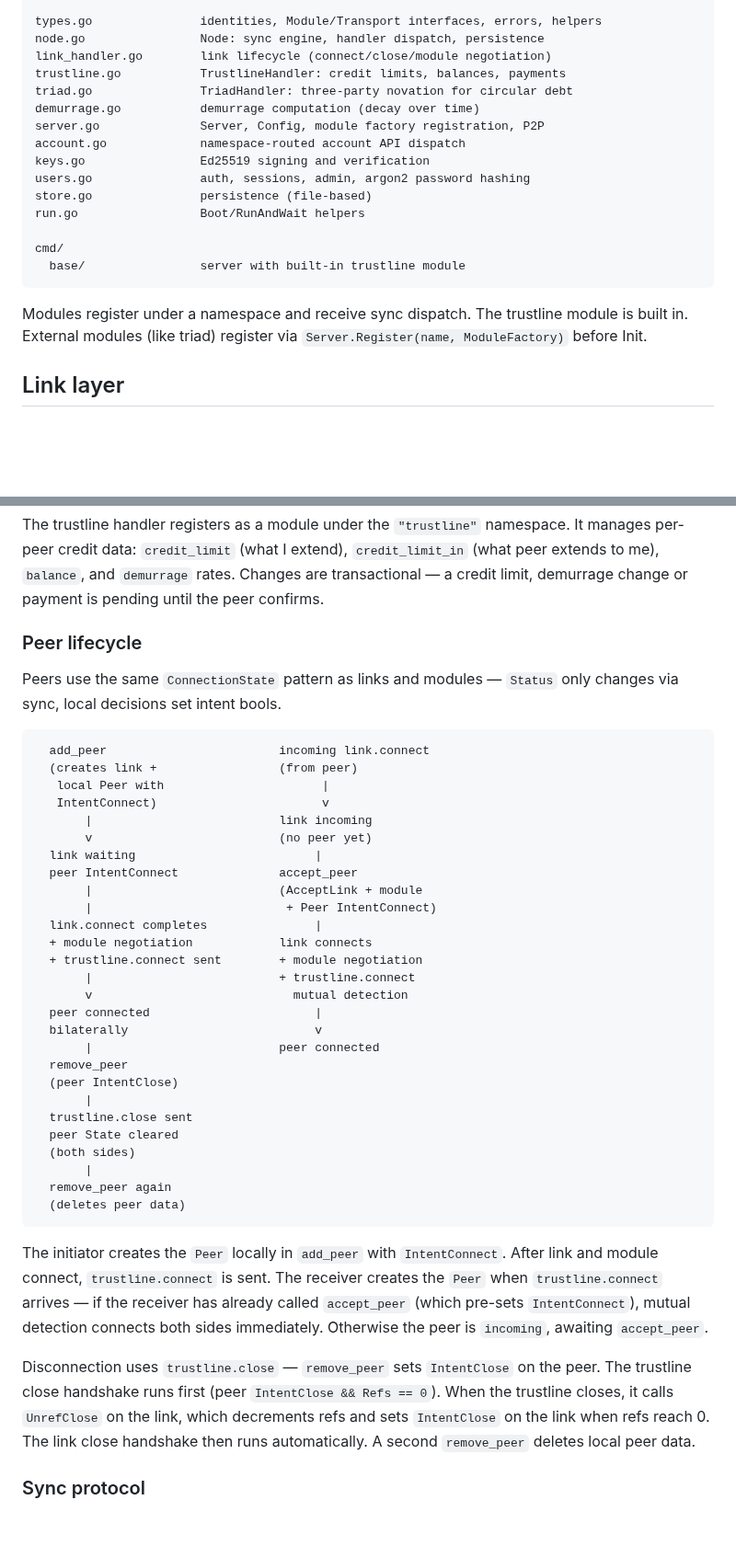
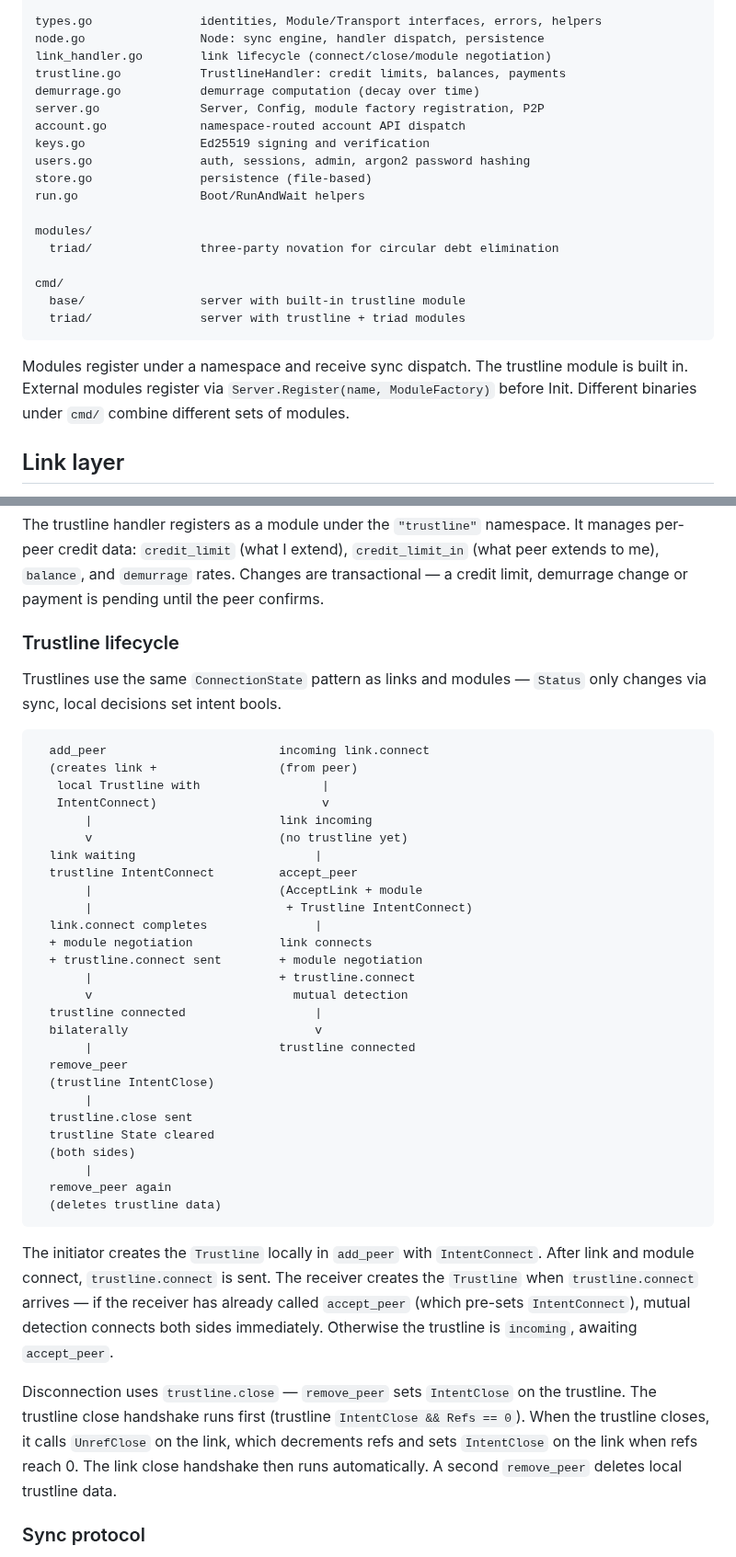
Before and after one commit to jhnngrn/creditnet2, a Markdown page: README.md, 2 parts joined by grey strips. Shown at 92% size. Rendered like a GitHub page; blank space fills up the shorter version.

Commit message:
Update README for Peer → Trustline rename and triad move
- Rename Peer references to Trustline in lifecycle section
- Update file listing: triad moved to modules/triad/
- Add cmd/triad/ to directory listing
- Update disconnection description

Co-Authored-By: Claude Opus 4.6 <noreply@anthropic.com>
Claude-Session: https://claude.ai/code/session_01GuMfaWugS6dmnfgUyqm7Dp

````diff
--- a/README.md
+++ b/README.md
@@ -42,7 +42,6 @@ types.go               identities, Module/Transport interfaces, errors, helpers
 node.go                Node: sync engine, handler dispatch, persistence
 link_handler.go        link lifecycle (connect/close/module negotiation)
 trustline.go           TrustlineHandler: credit limits, balances, payments
-triad.go               TriadHandler: three-party novation for circular debt
 demurrage.go           demurrage computation (decay over time)
 server.go              Server, Config, module factory registration, P2P
 account.go             namespace-routed account API dispatch
@@ -51,13 +50,18 @@ users.go               auth, sessions, admin, argon2 password hashing
 store.go               persistence (file-based)
 run.go                 Boot/RunAndWait helpers
 
+modules/
+  triad/               three-party novation for circular debt elimination
+
 cmd/
   base/                server with built-in trustline module
+  triad/               server with trustline + triad modules
 ```
 
 Modules register under a namespace and receive sync dispatch. The trustline
-module is built in. External modules (like triad) register via
-`Server.Register(name, ModuleFactory)` before Init.
+module is built in. External modules register via
+`Server.Register(name, ModuleFactory)` before Init. Different binaries
+under `cmd/` combine different sets of modules.
 
 ## Link layer
 
@@ -131,43 +135,43 @@ Three-state `InviteMode` controls how a node handles incoming connections from u
 
 The trustline handler registers as a module under the `"trustline"` namespace. It manages per-peer credit data: `credit_limit` (what I extend), `credit_limit_in` (what peer extends to me), `balance`, and `demurrage` rates. Changes are transactional — a credit limit, demurrage change or payment is pending until the peer confirms.
 
-### Peer lifecycle
+### Trustline lifecycle
 
-Peers use the same `ConnectionState` pattern as links and modules — `Status` only changes via sync, local decisions set intent bools.
+Trustlines use the same `ConnectionState` pattern as links and modules — `Status` only changes via sync, local decisions set intent bools.
 
 ```
   add_peer                        incoming link.connect
   (creates link +                 (from peer)
-   local Peer with                      |
+   local Trustline with                 |
    IntentConnect)                       v
        |                          link incoming
-       v                          (no peer yet)
+       v                          (no trustline yet)
   link waiting                         |
-  peer IntentConnect              accept_peer
+  trustline IntentConnect         accept_peer
        |                          (AcceptLink + module
-       |                           + Peer IntentConnect)
+       |                           + Trustline IntentConnect)
   link.connect completes               |
   + module negotiation            link connects
   + trustline.connect sent        + module negotiation
        |                          + trustline.connect
        v                            mutual detection
-  peer connected                       |
+  trustline connected                  |
   bilaterally                          v
-       |                          peer connected
+       |                          trustline connected
   remove_peer
-  (peer IntentClose)
+  (trustline IntentClose)
        |
   trustline.close sent
-  peer State cleared
+  trustline State cleared
   (both sides)
        |
   remove_peer again
-  (deletes peer data)
+  (deletes trustline data)
 ```
 
-The initiator creates the `Peer` locally in `add_peer` with `IntentConnect`. After link and module connect, `trustline.connect` is sent. The receiver creates the `Peer` when `trustline.connect` arrives — if the receiver has already called `accept_peer` (which pre-sets `IntentConnect`), mutual detection connects both sides immediately. Otherwise the peer is `incoming`, awaiting `accept_peer`.
+The initiator creates the `Trustline` locally in `add_peer` with `IntentConnect`. After link and module connect, `trustline.connect` is sent. The receiver creates the `Trustline` when `trustline.connect` arrives — if the receiver has already called `accept_peer` (which pre-sets `IntentConnect`), mutual detection connects both sides immediately. Otherwise the trustline is `incoming`, awaiting `accept_peer`.
 
-Disconnection uses `trustline.close` — `remove_peer` sets `IntentClose` on the peer. The trustline close handshake runs first (peer `IntentClose && Refs == 0`). When the trustline closes, it calls `UnrefClose` on the link, which decrements refs and sets `IntentClose` on the link when refs reach 0. The link close handshake then runs automatically. A second `remove_peer` deletes local peer data.
+Disconnection uses `trustline.close` — `remove_peer` sets `IntentClose` on the trustline. The trustline close handshake runs first (trustline `IntentClose && Refs == 0`). When the trustline closes, it calls `UnrefClose` on the link, which decrements refs and sets `IntentClose` on the link when refs reach 0. The link close handshake then runs automatically. A second `remove_peer` deletes local trustline data.
 
 ### Sync protocol
 
````
